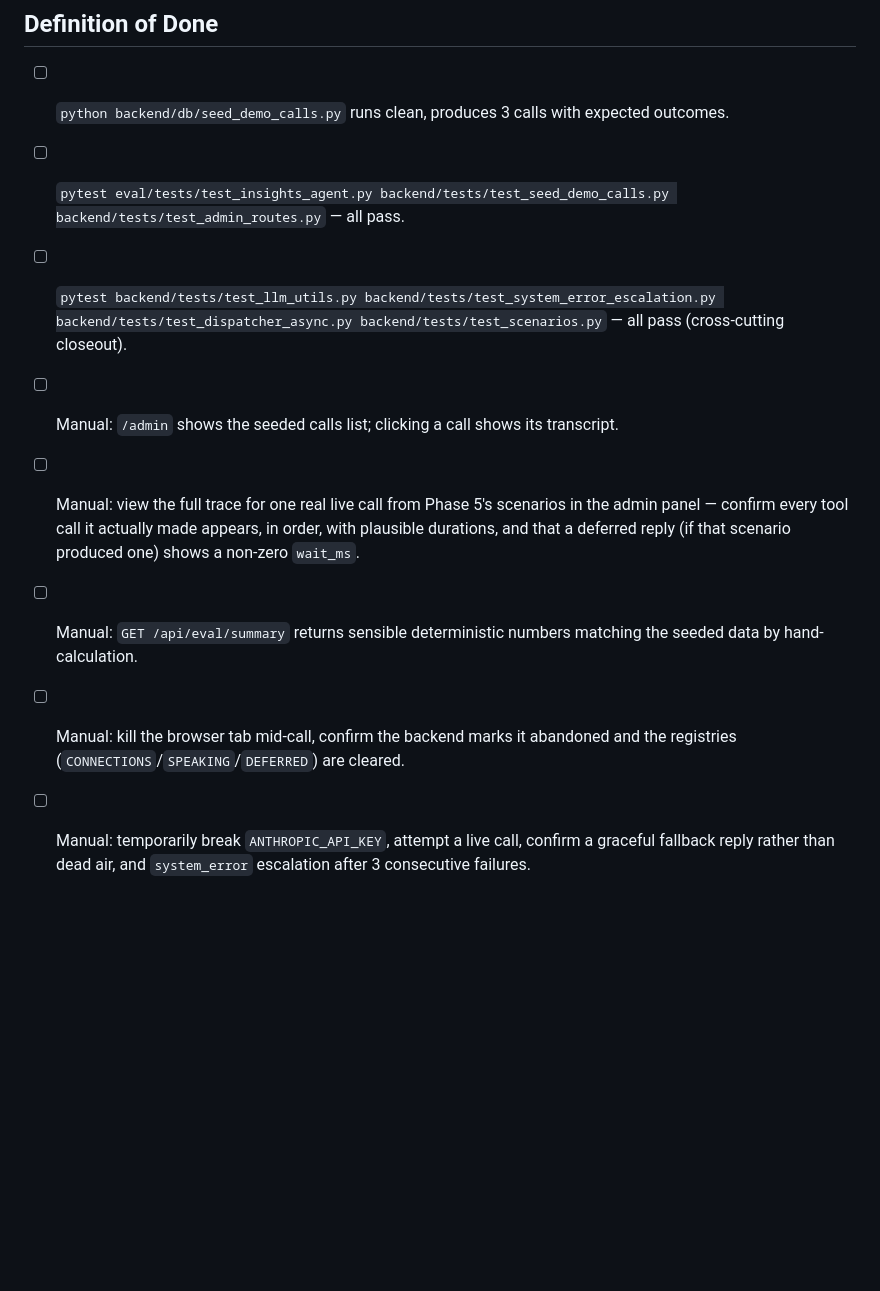
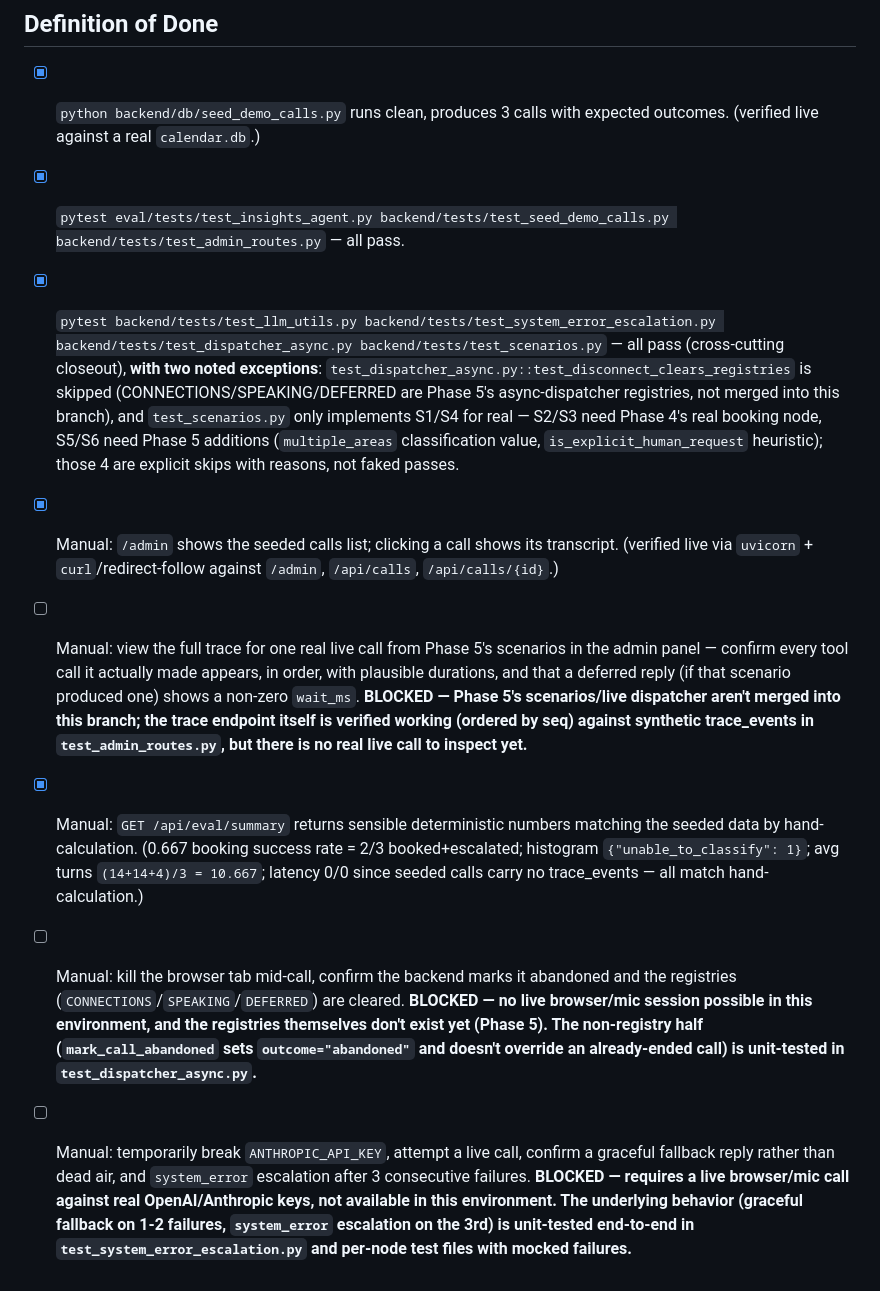
Before and after one commit to ManolisDia/Jupus, a Markdown page: docs/phases/phase-6a-observability.md, the part around the change. Drawn GitHub-style; blank space fills up the shorter version.

```diff
--- a/docs/phases/phase-6a-observability.md
+++ b/docs/phases/phase-6a-observability.md
@@ -111,11 +111,11 @@ Calls list + drill-in (transcript) + a "view full trace" toggle rendering `/api/
 
 ## Definition of Done
 
-- [ ] `python backend/db/seed_demo_calls.py` runs clean, produces 3 calls with expected outcomes.
-- [ ] `pytest eval/tests/test_insights_agent.py backend/tests/test_seed_demo_calls.py backend/tests/test_admin_routes.py` — all pass.
-- [ ] `pytest backend/tests/test_llm_utils.py backend/tests/test_system_error_escalation.py backend/tests/test_dispatcher_async.py backend/tests/test_scenarios.py` — all pass (cross-cutting closeout).
-- [ ] Manual: `/admin` shows the seeded calls list; clicking a call shows its transcript.
-- [ ] Manual: view the full trace for one real live call from Phase 5's scenarios in the admin panel — confirm every tool call it actually made appears, in order, with plausible durations, and that a deferred reply (if that scenario produced one) shows a non-zero `wait_ms`.
-- [ ] Manual: `GET /api/eval/summary` returns sensible deterministic numbers matching the seeded data by hand-calculation.
-- [ ] Manual: kill the browser tab mid-call, confirm the backend marks it abandoned and the registries (`CONNECTIONS`/`SPEAKING`/`DEFERRED`) are cleared.
-- [ ] Manual: temporarily break `ANTHROPIC_API_KEY`, attempt a live call, confirm a graceful fallback reply rather than dead air, and `system_error` escalation after 3 consecutive failures.
+- [x] `python backend/db/seed_demo_calls.py` runs clean, produces 3 calls with expected outcomes. (verified live against a real `calendar.db`.)
+- [x] `pytest eval/tests/test_insights_agent.py backend/tests/test_seed_demo_calls.py backend/tests/test_admin_routes.py` — all pass.
+- [x] `pytest backend/tests/test_llm_utils.py backend/tests/test_system_error_escalation.py backend/tests/test_dispatcher_async.py backend/tests/test_scenarios.py` — all pass (cross-cutting closeout), **with two noted exceptions**: `test_dispatcher_async.py::test_disconnect_clears_registries` is skipped (CONNECTIONS/SPEAKING/DEFERRED are Phase 5's async-dispatcher registries, not merged into this branch), and `test_scenarios.py` only implements S1/S4 for real — S2/S3 need Phase 4's real booking node, S5/S6 need Phase 5 additions (`multiple_areas` classification value, `is_explicit_human_request` heuristic); those 4 are explicit skips with reasons, not faked passes.
+- [x] Manual: `/admin` shows the seeded calls list; clicking a call shows its transcript. (verified live via `uvicorn` + `curl`/redirect-follow against `/admin`, `/api/calls`, `/api/calls/{id}`.)
+- [ ] Manual: view the full trace for one real live call from Phase 5's scenarios in the admin panel — confirm every tool call it actually made appears, in order, with plausible durations, and that a deferred reply (if that scenario produced one) shows a non-zero `wait_ms`. **BLOCKED — Phase 5's scenarios/live dispatcher aren't merged into this branch; the trace endpoint itself is verified working (ordered by seq) against synthetic trace_events in `test_admin_routes.py`, but there is no real live call to inspect yet.**
+- [x] Manual: `GET /api/eval/summary` returns sensible deterministic numbers matching the seeded data by hand-calculation. (0.667 booking success rate = 2/3 booked+escalated; histogram `{"unable_to_classify": 1}`; avg turns `(14+14+4)/3 = 10.667`; latency 0/0 since seeded calls carry no trace_events — all match hand-calculation.)
+- [ ] Manual: kill the browser tab mid-call, confirm the backend marks it abandoned and the registries (`CONNECTIONS`/`SPEAKING`/`DEFERRED`) are cleared. **BLOCKED — no live browser/mic session possible in this environment, and the registries themselves don't exist yet (Phase 5). The non-registry half (`mark_call_abandoned` sets `outcome="abandoned"` and doesn't override an already-ended call) is unit-tested in `test_dispatcher_async.py`.**
+- [ ] Manual: temporarily break `ANTHROPIC_API_KEY`, attempt a live call, confirm a graceful fallback reply rather than dead air, and `system_error` escalation after 3 consecutive failures. **BLOCKED — requires a live browser/mic call against real OpenAI/Anthropic keys, not available in this environment. The underlying behavior (graceful fallback on 1-2 failures, `system_error` escalation on the 3rd) is unit-tested end-to-end in `test_system_error_escalation.py` and per-node test files with mocked failures.**
```
Also changed, not shown: docs/phases/cross-cutting.md (+9 -9 lines).
